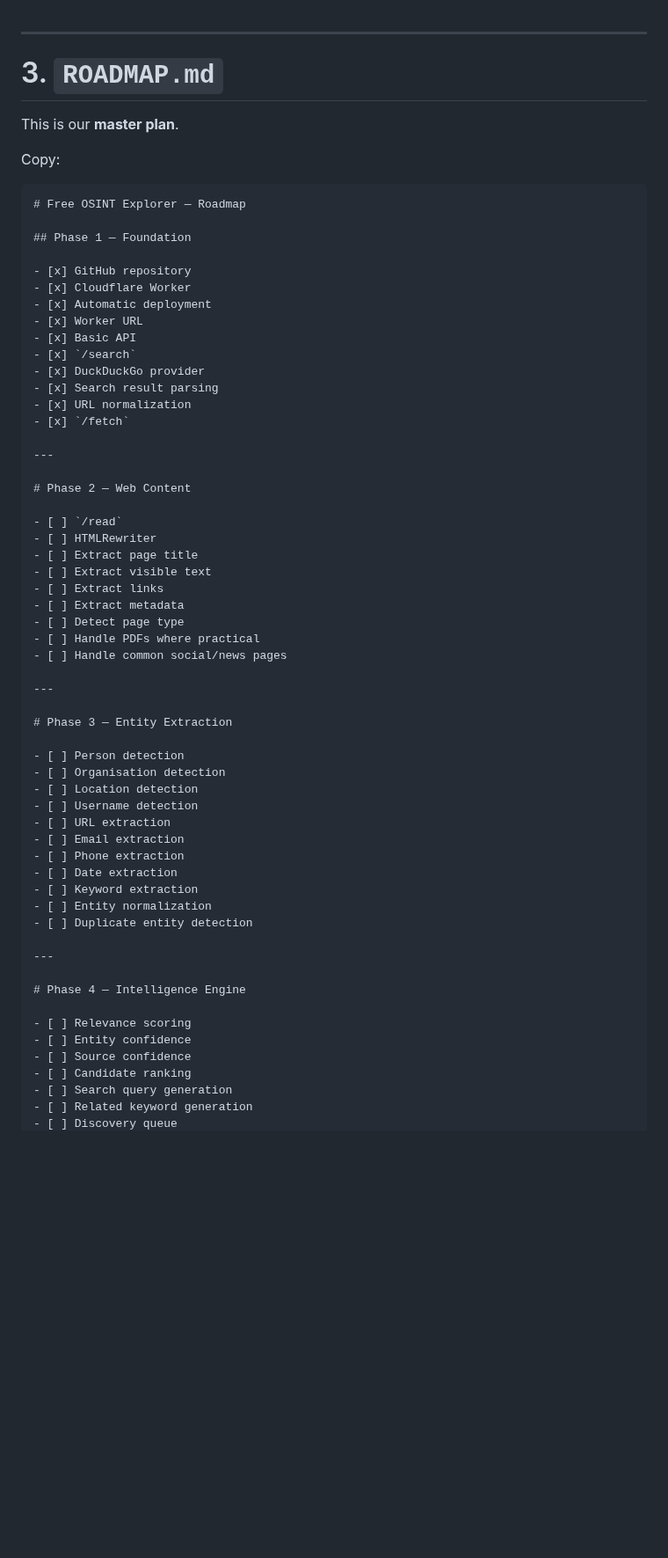
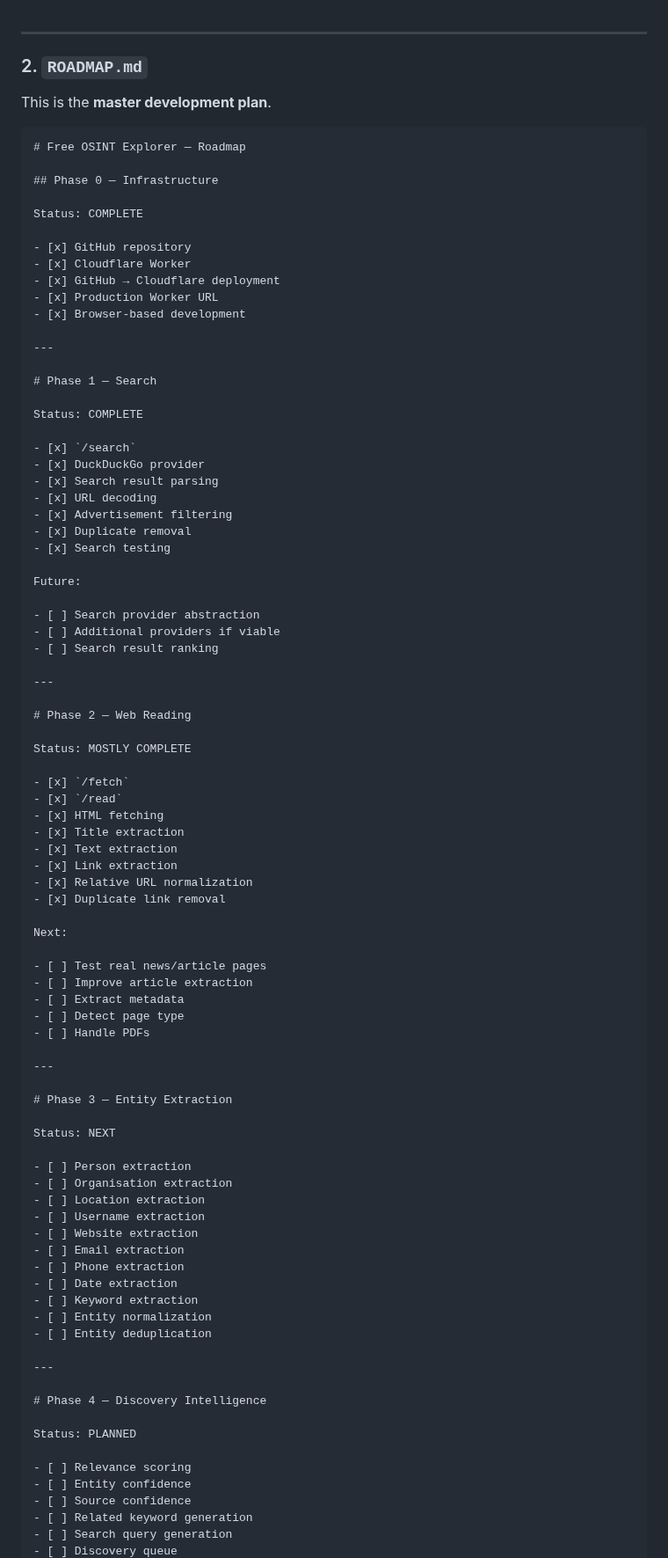
Before and after one commit to ramzulramli/free-osint-explorer, a Markdown page: ROADMAP.md, the part around one of its changes. Shown at 88% size. GitHub-like rendering; blank space fills up the shorter version.

````diff
--- a/ROADMAP.md
+++ b/ROADMAP.md
@@ -1,66 +1,93 @@
 
 ---
 
-# 3. `ROADMAP.md`
+### 2. `ROADMAP.md`
 
-This is our **master plan**.
-
-Copy:
+This is the **master development plan**.
 
 ```markdown
 # Free OSINT Explorer — Roadmap
 
-## Phase 1 — Foundation
+## Phase 0 — Infrastructure
+
+Status: COMPLETE
 
 - [x] GitHub repository
 - [x] Cloudflare Worker
-- [x] Automatic deployment
-- [x] Worker URL
-- [x] Basic API
+- [x] GitHub → Cloudflare deployment
+- [x] Production Worker URL
+- [x] Browser-based development
+
+---
+
+# Phase 1 — Search
+
+Status: COMPLETE
+
 - [x] `/search`
 - [x] DuckDuckGo provider
 - [x] Search result parsing
-- [x] URL normalization
-- [x] `/fetch`
+- [x] URL decoding
+- [x] Advertisement filtering
+- [x] Duplicate removal
+- [x] Search testing
+
+Future:
+
+- [ ] Search provider abstraction
+- [ ] Additional providers if viable
+- [ ] Search result ranking
 
 ---
 
-# Phase 2 — Web Content
+# Phase 2 — Web Reading
 
-- [ ] `/read`
-- [ ] HTMLRewriter
-- [ ] Extract page title
-- [ ] Extract visible text
-- [ ] Extract links
+Status: MOSTLY COMPLETE
+
+- [x] `/fetch`
+- [x] `/read`
+- [x] HTML fetching
+- [x] Title extraction
+- [x] Text extraction
+- [x] Link extraction
+- [x] Relative URL normalization
+- [x] Duplicate link removal
+
+Next:
+
+- [ ] Test real news/article pages
+- [ ] Improve article extraction
 - [ ] Extract metadata
 - [ ] Detect page type
-- [ ] Handle PDFs where practical
-- [ ] Handle common social/news pages
+- [ ] Handle PDFs
 
 ---
 
 # Phase 3 — Entity Extraction
 
-- [ ] Person detection
-- [ ] Organisation detection
-- [ ] Location detection
-- [ ] Username detection
-- [ ] URL extraction
+Status: NEXT
+
+- [ ] Person extraction
+- [ ] Organisation extraction
+- [ ] Location extraction
+- [ ] Username extraction
+- [ ] Website extraction
 - [ ] Email extraction
 - [ ] Phone extraction
 - [ ] Date extraction
 - [ ] Keyword extraction
 - [ ] Entity normalization
-- [ ] Duplicate entity detection
+- [ ] Entity deduplication
 
 ---
 
-# Phase 4 — Intelligence Engine
+# Phase 4 — Discovery Intelligence
+
+Status: PLANNED
 
 - [ ] Relevance scoring
 - [ ] Entity confidence
 - [ ] Source confidence
-- [ ] Candidate ranking
+- [ ] Related keyword generation
 - [ ] Search query generation
-- [ ] Related keyword generation
 - [ ] Discovery queue
````
Also changed, not shown: other parts of ROADMAP.md (+87 -68 lines).
